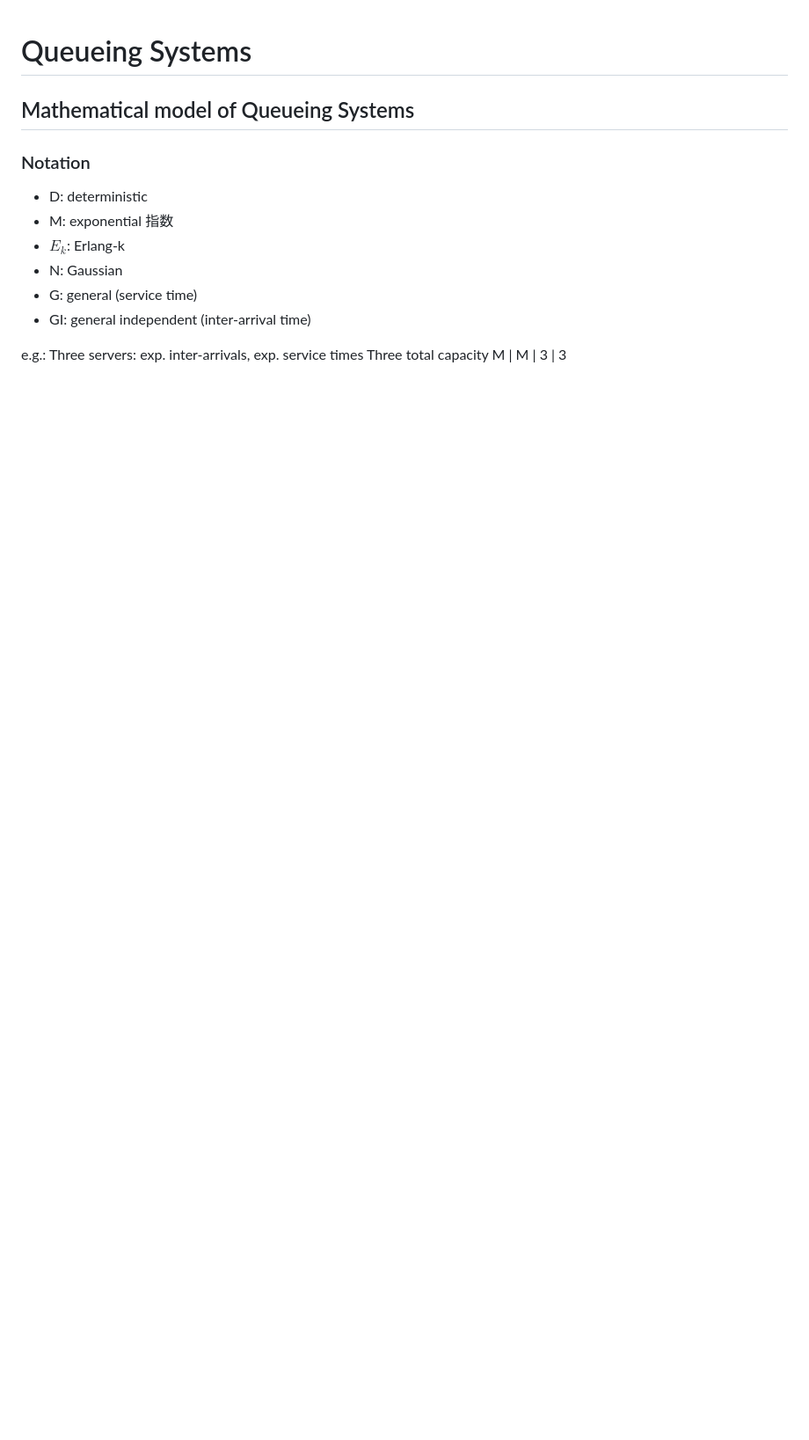
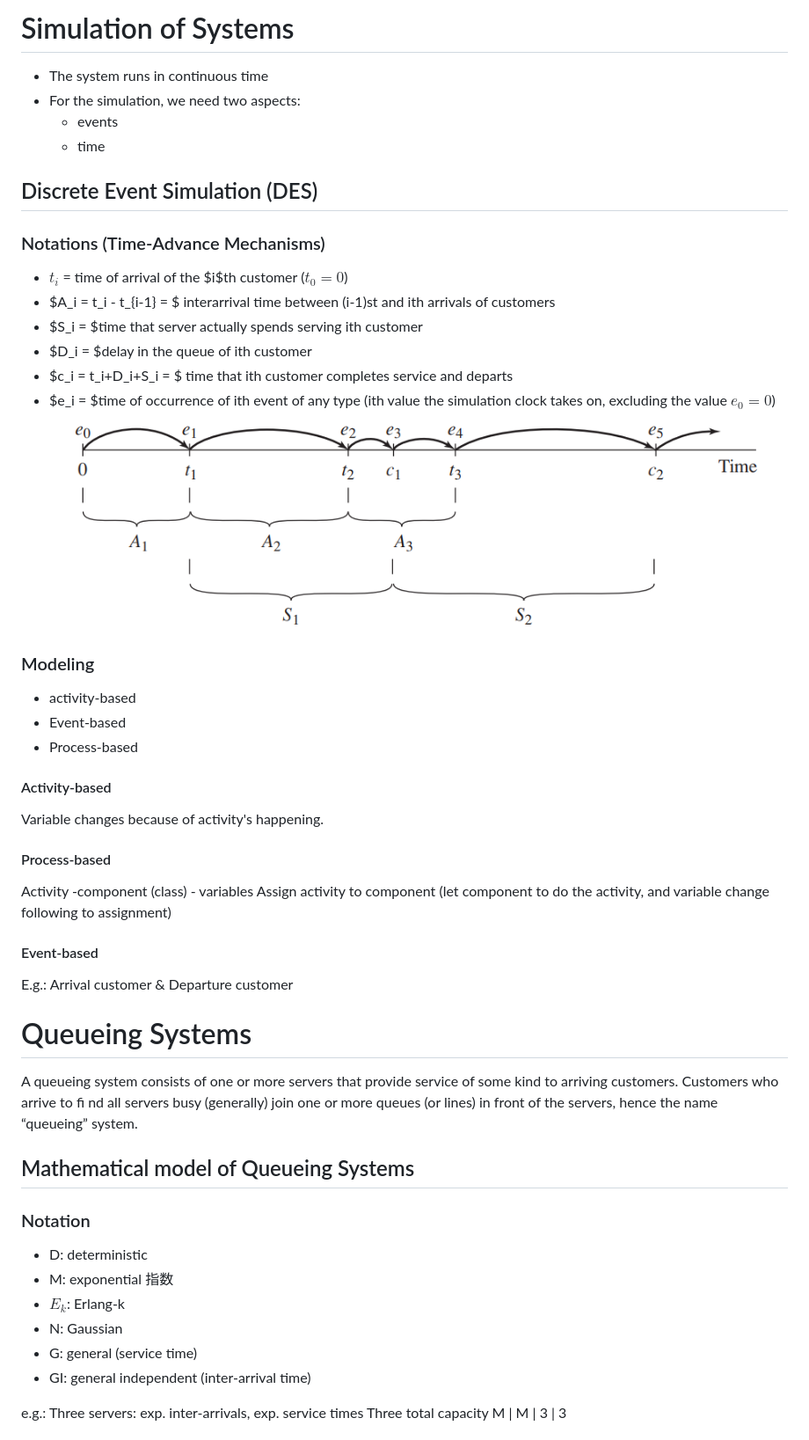
Before and after one commit to AnkieFan/NotesDumpingGround, a Markdown page: SSA/Lec2.md, the part around the change printed below. Shown: that part at 88% size. Rendered like a GitHub page; pictures changed too: SSA/img/lec2_1.png (added); blank space fills up the shorter version.

```diff
--- a/SSA/Lec2.md
+++ b/SSA/Lec2.md
@@ -1,4 +1,37 @@
+# Simulation of Systems
++ The system runs in continuous time
++ For the simulation, we need two aspects:
+  + events
+  + time
+
+## Discrete Event Simulation (DES)
+
+### Notations (Time-Advance Mechanisms)
++ $t_i$ = time of arrival of the $i$th customer ($t_0 = 0$)
++ $A_i = t_i - t_{i-1} = $ interarrival time between (i-1)st and ith arrivals of customers
++ $S_i = $time that server actually spends serving ith customer
++ $D_i = $delay in the queue of ith customer
++ $c_i = t_i+D_i+S_i = $ time that ith customer completes service and departs
++ $e_i = $time of occurrence of ith event of any type (ith value the simulation clock takes on, excluding the value $e_0 = 0$)
+![](img/lec2_1.png)
+
+### Modeling
++ activity-based
++ Event-based
++ Process-based
+
+#### Activity-based
+Variable changes because of activity's happening.
+
+#### Process-based
+Activity -component (class) - variables
+Assign activity to component (let component to do the activity, and variable change following to assignment)
+
+#### Event-based
+E.g.: Arrival customer & Departure customer
+
 # Queueing Systems
+A queueing system consists of one or more servers that provide service of some kind to arriving customers. Customers who arrive to fi nd all servers busy (generally) join one or more queues (or lines) in front of the servers, hence the name “queueing” system.
 ## Mathematical model of Queueing Systems
 ### Notation
 + D: deterministic
```
Also changed, not shown: other parts of SSA/Lec2.md (+10 -0 lines), RT/Lec5.md (added, +3 -0 lines), RT/assign/POP.md (added, +57 -0 lines), SSA/Lec1.md (+2 -0 lines), SSA/Lec3.md (added, +65 -0 lines), SSA/Lec4.md (added, +105 -0 lines), SSA/Lec5.md (added, +43 -0 lines), SSA/Lec6.md (added, +49 -0 lines), SSA/img/lec4_1.png (added), SSA/img/lec4_2.png (added), SSA/img/lec4_3.png (added), SSA/img/lec4_4.png (added), 3 other files.
